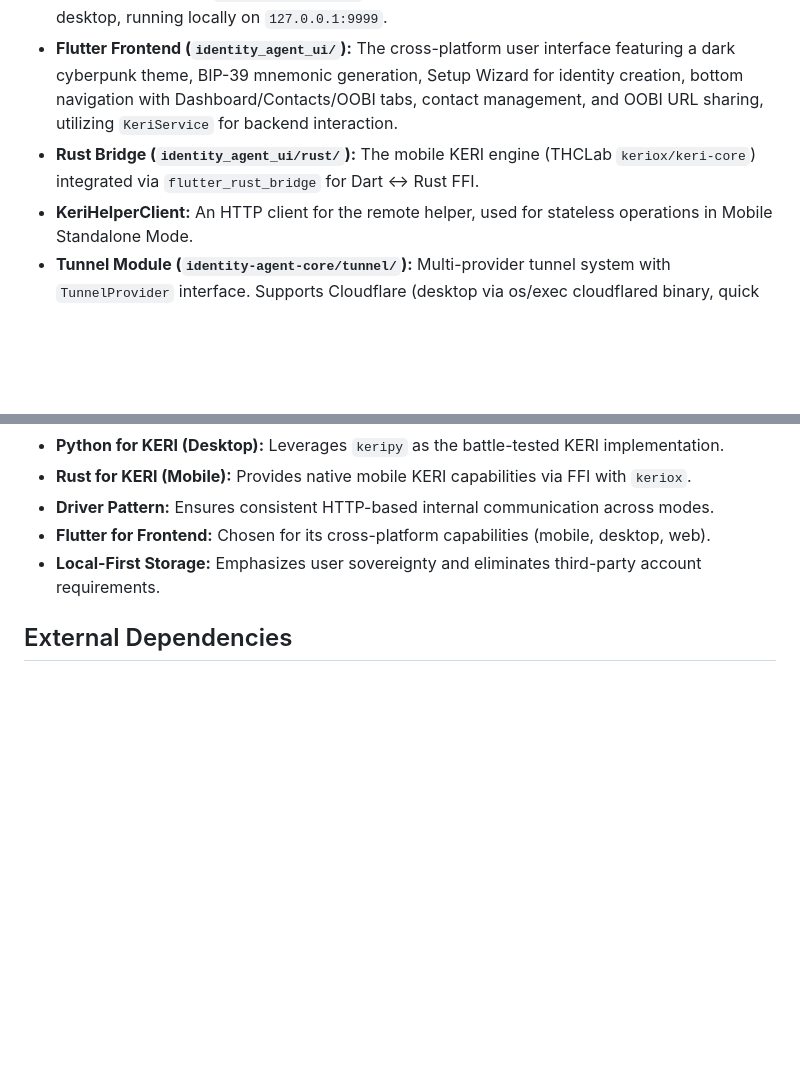
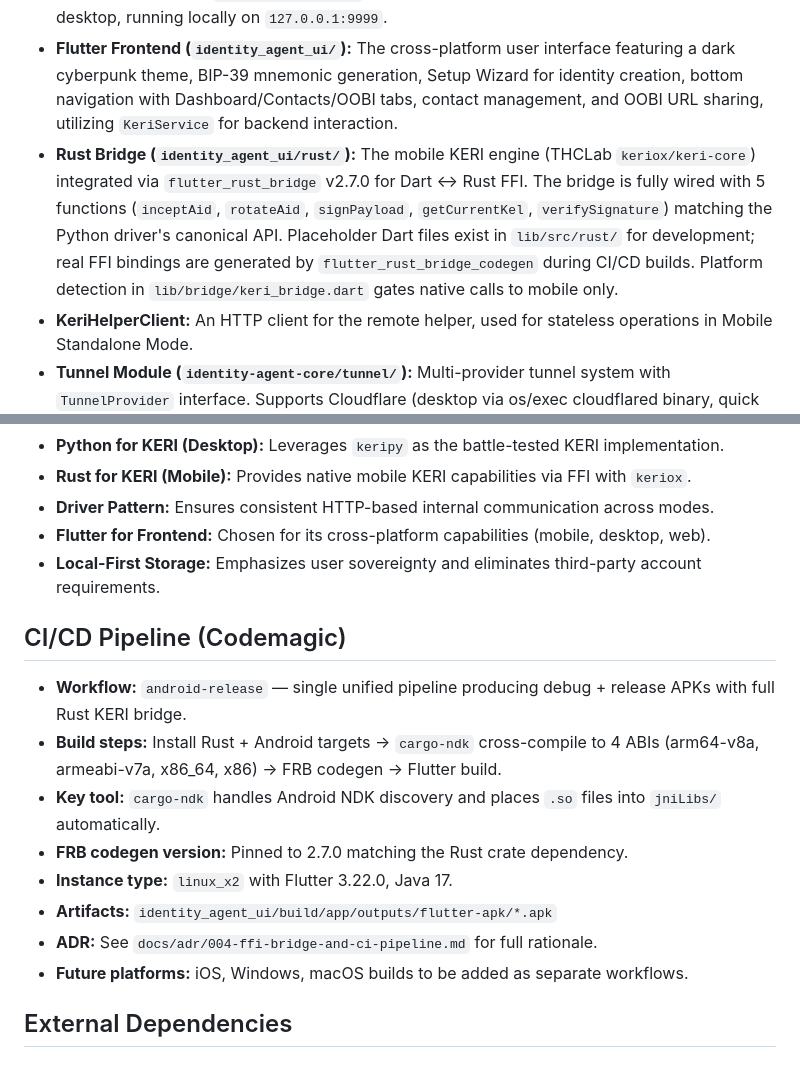
Before and after one commit to LF-Decentralized-Trust-labs/identity-bot, a Markdown page: replit.md, 2 parts joined by grey strips. Rendered like a GitHub page; blank space fills up the shorter version.

```diff
--- a/replit.md
+++ b/replit.md
@@ -35,7 +35,7 @@ A `KeriService` Dart abstract class provides a mode-agnostic interface for KERI
 -   **Go Backend (`identity-agent-core/`):** The core orchestration layer, serving the public API on port 5000, managing file-based data persistence, spawning the Python KERI driver (desktop), serving Flutter web assets, OOBI serving/generation, contact management, and optional ngrok tunneling for public HTTPS URL acquisition.
 -   **Python KERI Driver (`drivers/keri-core/`):** The KERI protocol engine (keripy v1.1.17) for desktop, running locally on `127.0.0.1:9999`.
 -   **Flutter Frontend (`identity_agent_ui/`):** The cross-platform user interface featuring a dark cyberpunk theme, BIP-39 mnemonic generation, Setup Wizard for identity creation, bottom navigation with Dashboard/Contacts/OOBI tabs, contact management, and OOBI URL sharing, utilizing `KeriService` for backend interaction.
--   **Rust Bridge (`identity_agent_ui/rust/`):** The mobile KERI engine (THCLab `keriox/keri-core`) integrated via `flutter_rust_bridge` for Dart ↔ Rust FFI.
+-   **Rust Bridge (`identity_agent_ui/rust/`):** The mobile KERI engine (THCLab `keriox/keri-core`) integrated via `flutter_rust_bridge` v2.7.0 for Dart ↔ Rust FFI. The bridge is fully wired with 5 functions (`inceptAid`, `rotateAid`, `signPayload`, `getCurrentKel`, `verifySignature`) matching the Python driver's canonical API. Placeholder Dart files exist in `lib/src/rust/` for development; real FFI bindings are generated by `flutter_rust_bridge_codegen` during CI/CD builds. Platform detection in `lib/bridge/keri_bridge.dart` gates native calls to mobile only.
 -   **KeriHelperClient:** An HTTP client for the remote helper, used for stateless operations in Mobile Standalone Mode.
 -   **Tunnel Module (`identity-agent-core/tunnel/`):** Multi-provider tunnel system with `TunnelProvider` interface. Supports Cloudflare (desktop via os/exec cloudflared binary, quick tunnel or authenticated), ngrok (in-memory via ngrok-go library, mobile-ready), and None (disabled). Settings persisted in `data/settings.json`. Provider selection, token config, and restart available via Settings UI and API (`/api/settings/tunnel`, `/api/tunnel/status`, `/api/tunnel/restart`). CloudflareEmbeddedProvider stub ready for when Cloudflare releases a Go SDK (issue #986).
 
@@ -62,6 +62,17 @@ Defaults to a file-based JSON store in `./data/` (`identity.json`, `kel.json`, `
 -   **Driver Pattern:** Ensures consistent HTTP-based internal communication across modes.
 -   **Flutter for Frontend:** Chosen for its cross-platform capabilities (mobile, desktop, web).
 -   **Local-First Storage:** Emphasizes user sovereignty and eliminates third-party account requirements.
+
+## CI/CD Pipeline (Codemagic)
+
+-   **Workflow:** `android-release` — single unified pipeline producing debug + release APKs with full Rust KERI bridge.
+-   **Build steps:** Install Rust + Android targets → `cargo-ndk` cross-compile to 4 ABIs (arm64-v8a, armeabi-v7a, x86_64, x86) → FRB codegen → Flutter build.
+-   **Key tool:** `cargo-ndk` handles Android NDK discovery and places `.so` files into `jniLibs/` automatically.
+-   **FRB codegen version:** Pinned to 2.7.0 matching the Rust crate dependency.
+-   **Instance type:** `linux_x2` with Flutter 3.22.0, Java 17.
+-   **Artifacts:** `identity_agent_ui/build/app/outputs/flutter-apk/*.apk`
+-   **ADR:** See `docs/adr/004-ffi-bridge-and-ci-pipeline.md` for full rationale.
+-   **Future platforms:** iOS, Windows, macOS builds to be added as separate workflows.
 
 ## External Dependencies
 
```
Also changed, not shown: docs/adr/004-ffi-bridge-and-ci-pipeline.md (added, +87 -0 lines).
